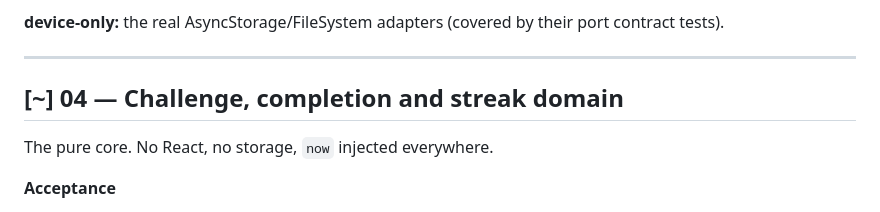
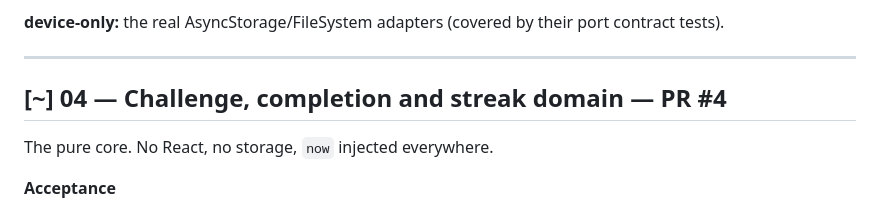
Before and after one commit to baggelisp/75GANG, a Markdown page: Docs/backlog.md, the part around the change. Drawn GitHub-style.

Commit message:
docs(backlog): link PR #4
Co-Authored-By: Claude Opus 5 (1M context) <noreply@anthropic.com>

```diff
--- a/Docs/backlog.md
+++ b/Docs/backlog.md
@@ -117,7 +117,7 @@ complete record.
 
 ---
 
-## [~] 04 — Challenge, completion and streak domain
+## [~] 04 — Challenge, completion and streak domain — PR #4
 
 The pure core. No React, no storage, `now` injected everywhere.
 
```
